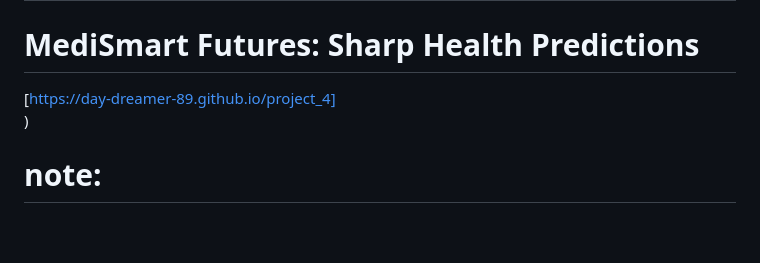
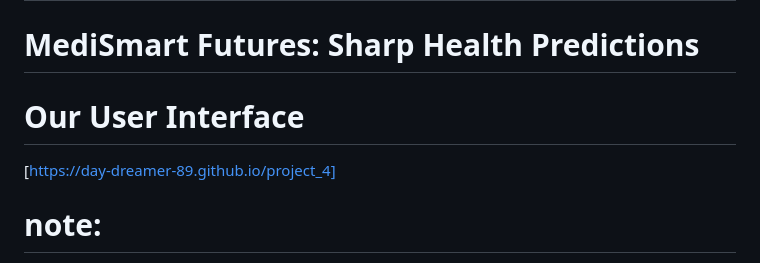
Before and after one commit to day-dreamer-89/project_4, a Markdown page: README.md, the part around the change. Drawn GitHub-style; blank space fills up the shorter version.

```diff
--- a/README.md
+++ b/README.md
@@ -1,6 +1,7 @@
 ## project-4
 # MediSmart Futures: Sharp Health Predictions
-[https://day-dreamer-89.github.io/project_4] <br/>)
+# Our User Interface
+[https://day-dreamer-89.github.io/project_4] <br/>
 
 # note:
 In  order to run the app.py without any errors for loading  the models we recommend the user to run the notebooks first in his/her Python environment. This will save the models according to the users environment variables.
```
